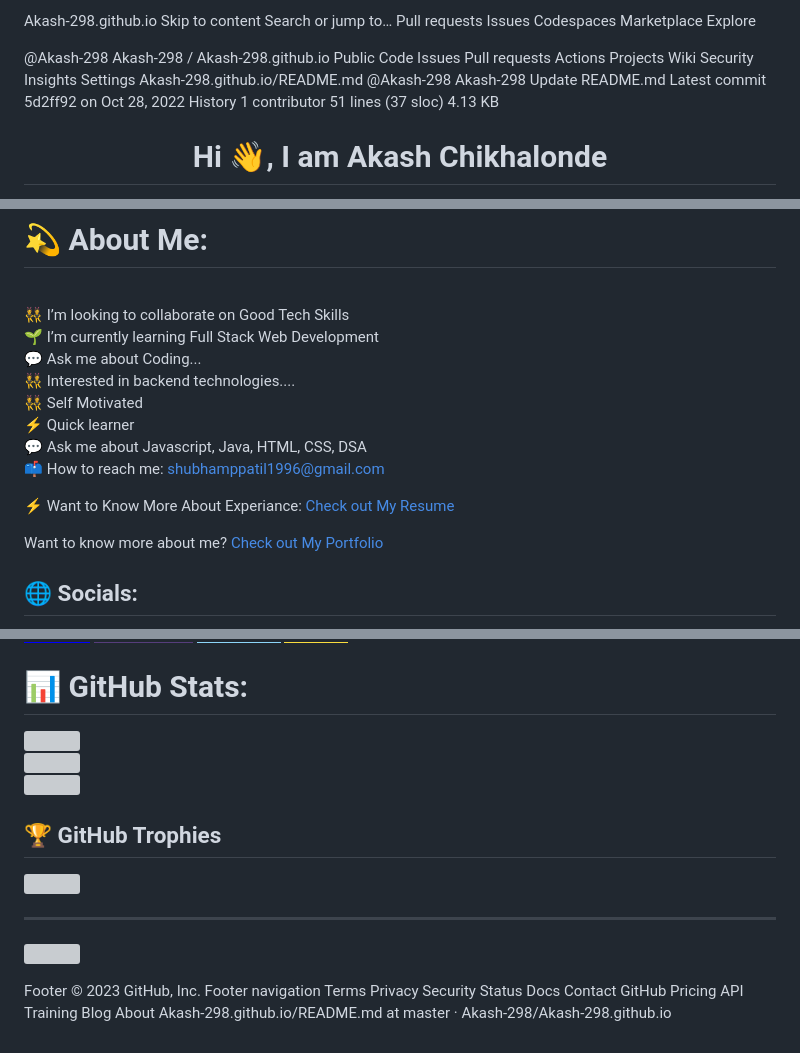
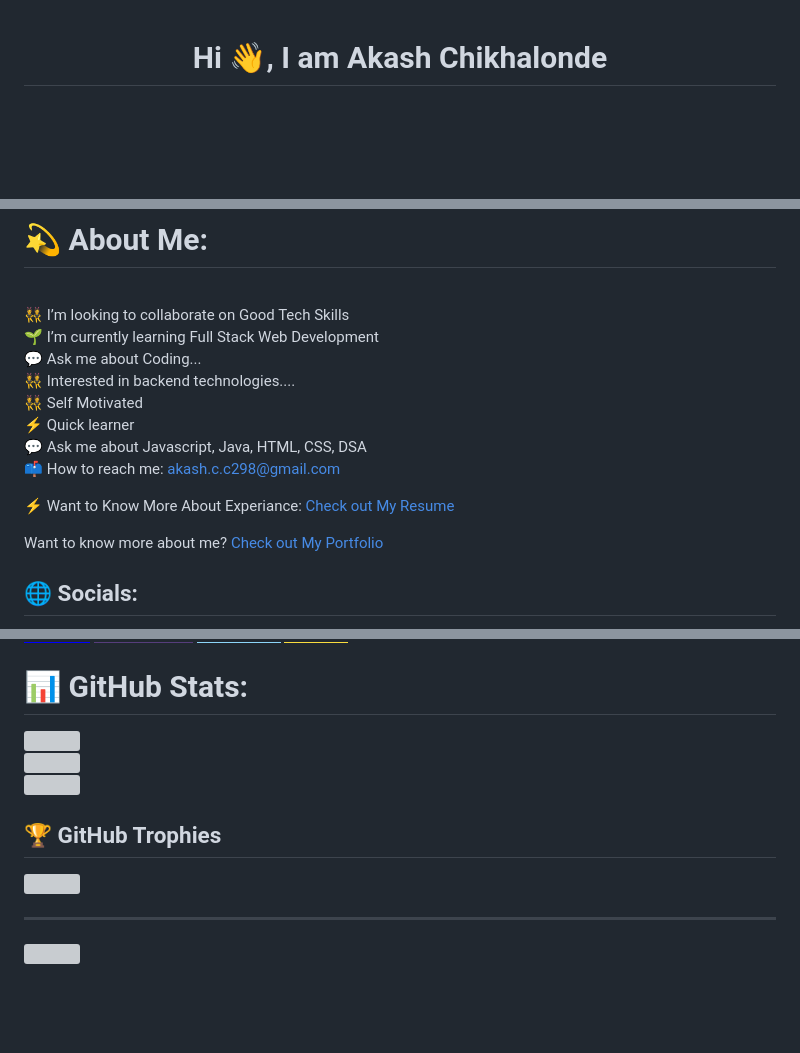
Before and after one commit to Akash-298/Akash-298.github.io, a Markdown page: README.md, 3 parts joined by grey strips. GitHub-like rendering; badges without logos; blank space fills up the shorter version; grey boxes are pictures that could not be loaded.

Commit message:
minute changes

```diff
--- a/README.md
+++ b/README.md
@@ -1,33 +1,3 @@
-Akash-298.github.io
-Skip to content
-Search or jump to…
-Pull requests
-Issues
-Codespaces
-Marketplace
-Explore
-
-@Akash-298
-Akash-298
-/
-Akash-298.github.io
-Public
-Code
-Issues
-Pull requests
-Actions
-Projects
-Wiki
-Security
-Insights
-Settings
-Akash-298.github.io/README.md
-@Akash-298
-Akash-298 Update README.md
-Latest commit 5d2ff92 on Oct 28, 2022
-History
-1 contributor
-51 lines (37 sloc) 4.13 KB
 
 <h1 align="center">Hi 👋, I am Akash Chikhalonde</h1>
 <div align="center">
@@ -51,5 +21,5 @@ A passionate Developer, who loves to create beautiful and functional websites. p
 ⚡ Quick learner<br>
 💬 Ask me about Javascript, Java, HTML, CSS, DSA<br>
 
-📫 How to reach me: shubhamppatil1996@gmail.com <br>
+📫 How to reach me: akash.c.c298@gmail.com <br>
 
@@ -85,19 +55,3 @@ Want to know more about me? [Check out My Portfolio](https://Akash-298.github.io
 spp96/spp96 is a ✨ special ✨ repository because its `README.md` (this file) appears on your GitHub profile.
 You can click the Preview link to take a look at your changes.
 --->
-
-Footer
-© 2023 GitHub, Inc.
-Footer navigation
-Terms
-Privacy
-Security
-Status
-Docs
-Contact GitHub
-Pricing
-API
-Training
-Blog
-About
-Akash-298.github.io/README.md at master · Akash-298/Akash-298.github.io
```
Also changed, not shown: other parts of README.md (+8 -8 lines).
